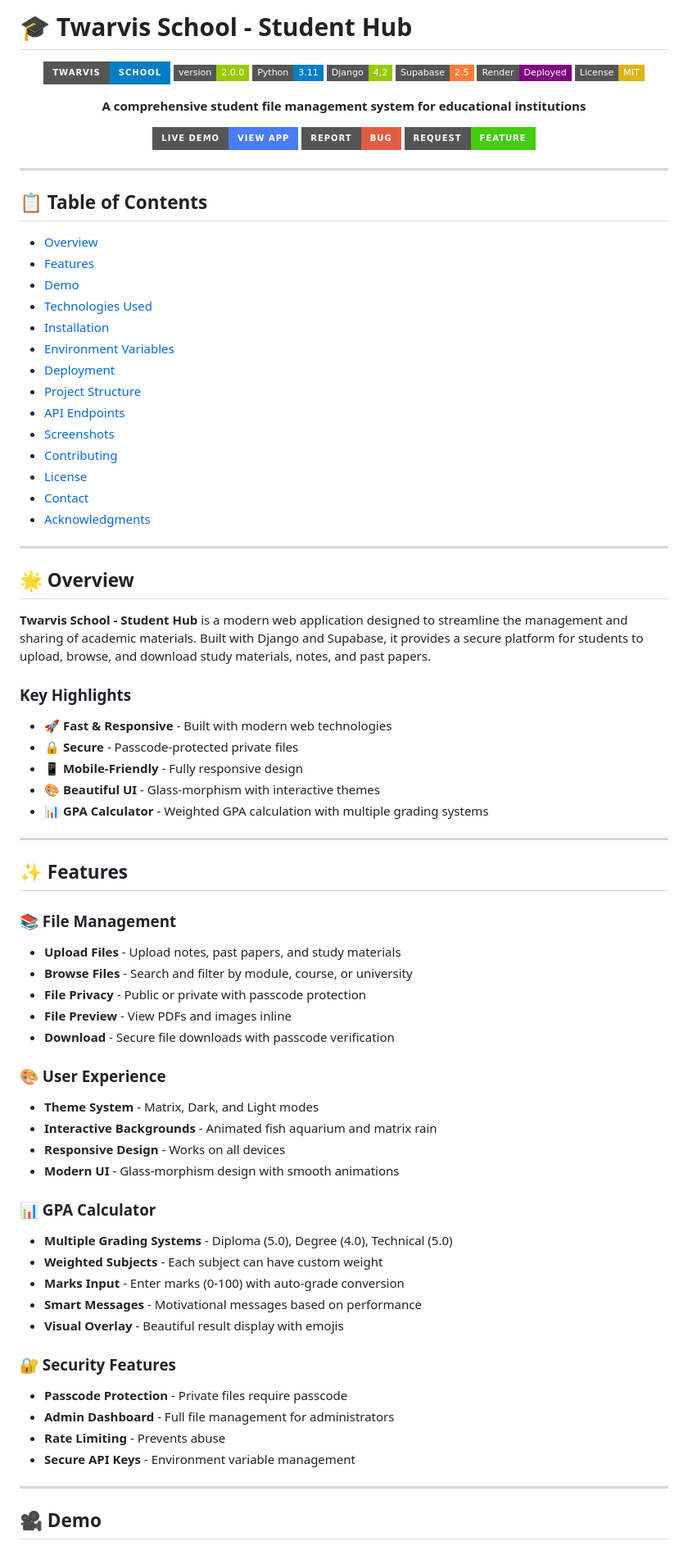
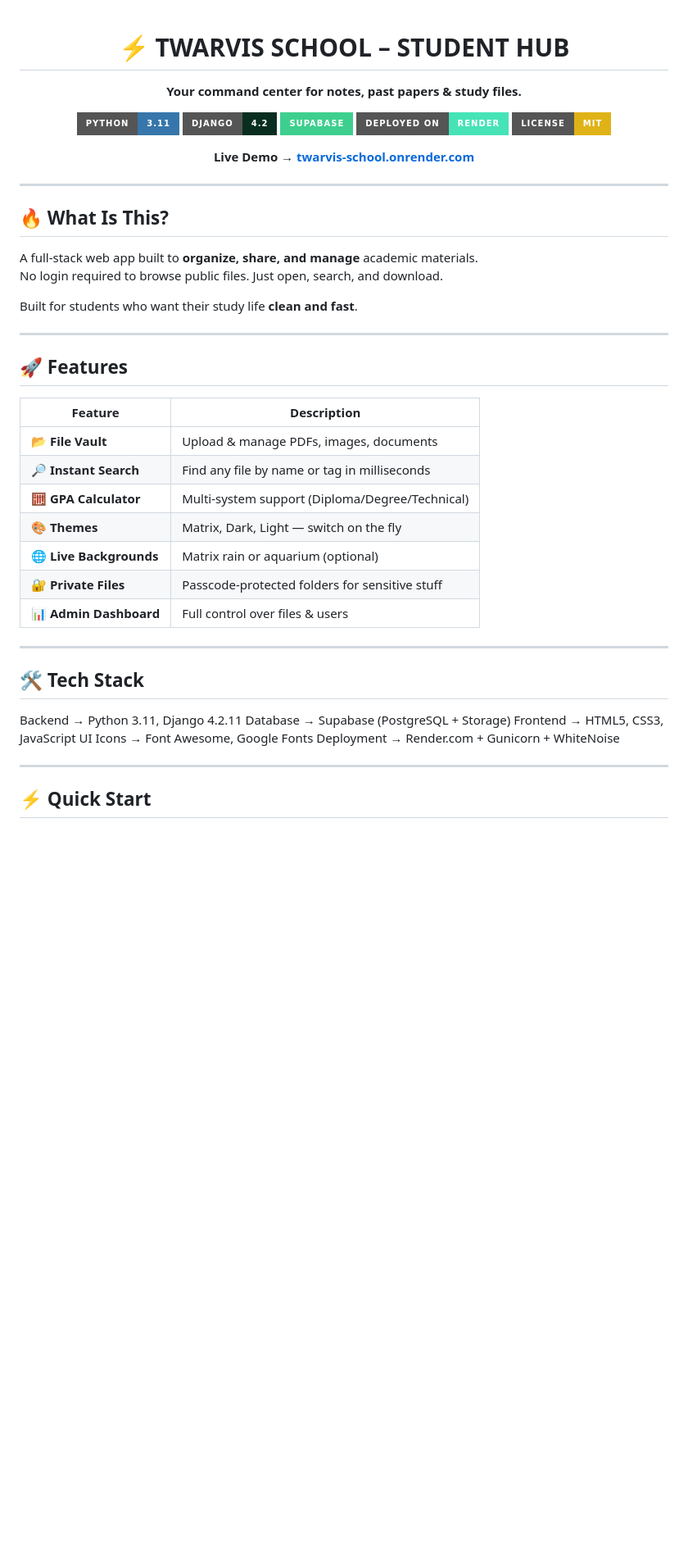
Before and after one commit to twarvisbadman-prog/My-school-society, a Markdown page: README.md, the part around one of its changes. Shown at 82% size. Drawn GitHub-style; badges without logos; blank space fills up the shorter version.

```diff
--- a/README.md
+++ b/README.md
@@ -1,87 +1,49 @@
-# 🎓 Twarvis School - Student Hub
-
 <div align="center">
 
-![Twarvis School Banner](https://img.shields.io/badge/Twarvis-School-blue?style=for-the-badge&logo=google-chrome)
-![Version](https://img.shields.io/badge/version-2.0.0-green?style=flat-square)
-![Python](https://img.shields.io/badge/Python-3.11-blue?style=flat-square&logo=python)
-![Django](https://img.shields.io/badge/Django-4.2-green?style=flat-square&logo=django)
-![Supabase](https://img.shields.io/badge/Supabase-2.5-orange?style=flat-square&logo=supabase)
-![Render](https://img.shields.io/badge/Render-Deployed-purple?style=flat-square&logo=render)
-![License](https://img.shields.io/badge/License-MIT-yellow?style=flat-square)
+# ⚡ TWARVIS SCHOOL – STUDENT HUB
 
-**A comprehensive student file management system for educational institutions**
+**Your command center for notes, past papers & study files.**
 
-[![Live Demo](https://img.shields.io/badge/Live_Demo-View_App-4a7cf7?style=for-the-badge&logo=render)](https://twarvis-school.onrender.com)
-[![Report Bug](https://img.shields.io/badge/Report-Bug-red?style=for-the-badge&logo=github)](https://github.com/twarvisbadman-prog/My-school-society/issues)
-[![Request Feature](https://img.shields.io/badge/Request-Feature-brightgreen?style=for-the-badge&logo=github)](https://github.com/twarvisbadman-prog/My-school-society/issues)
+![Python](https://img.shields.io/badge/Python-3.11-3776AB?style=for-the-badge&logo=python&logoColor=white)
+![Django](https://img.shields.io/badge/Django-4.2-092E20?style=for-the-badge&logo=django&logoColor=white)
+![Supabase](https://img.shields.io/badge/Supabase-3ECF8E?style=for-the-badge&logo=supabase&logoColor=white)
+![Render](https://img.shields.io/badge/Deployed_on-Render-46E3B7?style=for-the-badge&logo=render&logoColor=white)
+![License](https://img.shields.io/badge/License-MIT-yellow?style=for-the-badge)
+
+**Live Demo → [twarvis-school.onrender.com](https://twarvis-school.onrender.com)**
 
 </div>
 
 ---
 
-## 📋 Table of Contents
+## 🔥 What Is This?
 
-- [Overview](#-overview)
-- [Features](#-features)
-- [Demo](#-demo)
-- [Technologies Used](#-technologies-used)
-- [Installation](#-installation)
-- [Environment Variables](#-environment-variables)
-- [Deployment](#-deployment)
-- [Project Structure](#-project-structure)
-- [API Endpoints](#-api-endpoints)
-- [Screenshots](#-screenshots)
-- [Contributing](#-contributing)
-- [License](#-license)
-- [Contact](#-contact)
-- [Acknowledgments](#-acknowledgments)
+A full-stack web app built to **organize, share, and manage** academic materials.
+No login required to browse public files. Just open, search, and download.
+
+Built for students who want their study life **clean and fast**.
 
 ---
 
-## 🌟 Overview
+## 🚀 Features
 
-**Twarvis School - Student Hub** is a modern web application designed to streamline the management and sharing of academic materials. Built with Django and Supabase, it provides a secure platform for students to upload, browse, and download study materials, notes, and past papers.
-
-### Key Highlights
-
-- 🚀 **Fast & Responsive** - Built with modern web technologies
-- 🔒 **Secure** - Passcode-protected private files
-- 📱 **Mobile-Friendly** - Fully responsive design
-- 🎨 **Beautiful UI** - Glass-morphism with interactive themes
-- 📊 **GPA Calculator** - Weighted GPA calculation with multiple grading systems
+| Feature | Description |
+|---------|-------------|
+| 📂 **File Vault** | Upload & manage PDFs, images, documents |
+| 🔎 **Instant Search** | Find any file by name or tag in milliseconds |
+| 🧮 **GPA Calculator** | Multi-system support (Diploma/Degree/Technical) |
+| 🎨 **Themes** | Matrix, Dark, Light — switch on the fly |
+| 🌐 **Live Backgrounds** | Matrix rain or aquarium (optional) |
+| 🔐 **Private Files** | Passcode-protected folders for sensitive stuff |
+| 📊 **Admin Dashboard** | Full control over files & users |
 
 ---
 
-## ✨ Features
+## 🛠️ Tech Stack
+Backend → Python 3.11, Django 4.2.11 Database → Supabase (PostgreSQL + Storage) Frontend → HTML5, CSS3, JavaScript UI Icons → Font Awesome, Google Fonts Deployment → Render.com + Gunicorn + WhiteNoise
 
-### 📚 File Management
-- **Upload Files** - Upload notes, past papers, and study materials
-- **Browse Files** - Search and filter by module, course, or university
-- **File Privacy** - Public or private with passcode protection
-- **File Preview** - View PDFs and images inline
-- **Download** - Secure file downloads with passcode verification
-
-### 🎨 User Experience
-- **Theme System** - Matrix, Dark, and Light modes
-- **Interactive Backgrounds** - Animated fish aquarium and matrix rain
-- **Responsive Design** - Works on all devices
-- **Modern UI** - Glass-morphism design with smooth animations
-
-### 📊 GPA Calculator
-- **Multiple Grading Systems** - Diploma (5.0), Degree (4.0), Technical (5.0)
-- **Weighted Subjects** - Each subject can have custom weight
-- **Marks Input** - Enter marks (0-100) with auto-grade conversion
-- **Smart Messages** - Motivational messages based on performance
-- **Visual Overlay** - Beautiful result display with emojis
-
-### 🔐 Security Features
-- **Passcode Protection** - Private files require passcode
-- **Admin Dashboard** - Full file management for administrators
-- **Rate Limiting** - Prevents abuse
-- **Secure API Keys** - Environment variable management
 
 ---
 
-## 🎥 Demo
+## ⚡ Quick Start
 
```
Also changed, not shown: other parts of README.md (+41 -51 lines).
